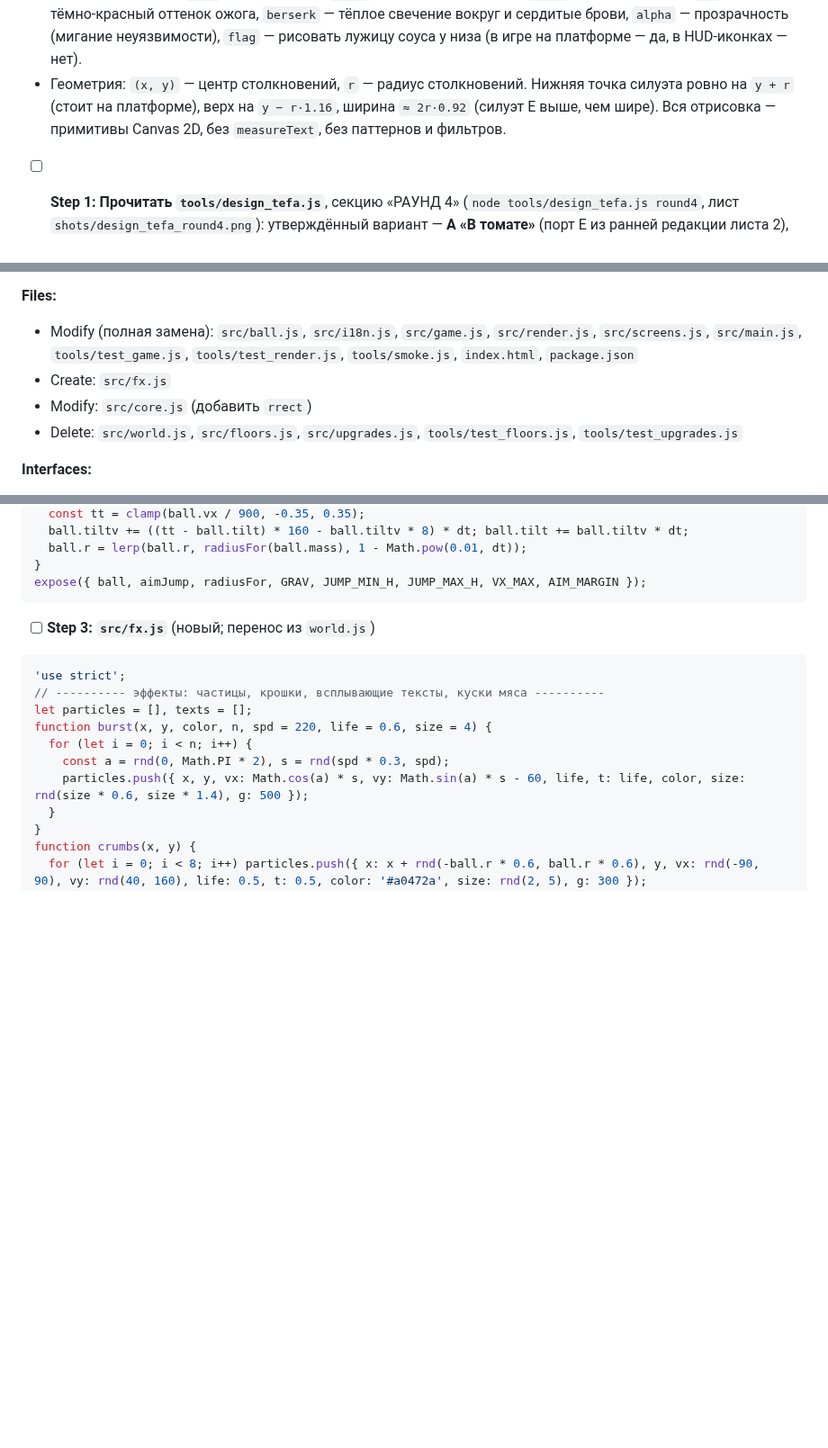
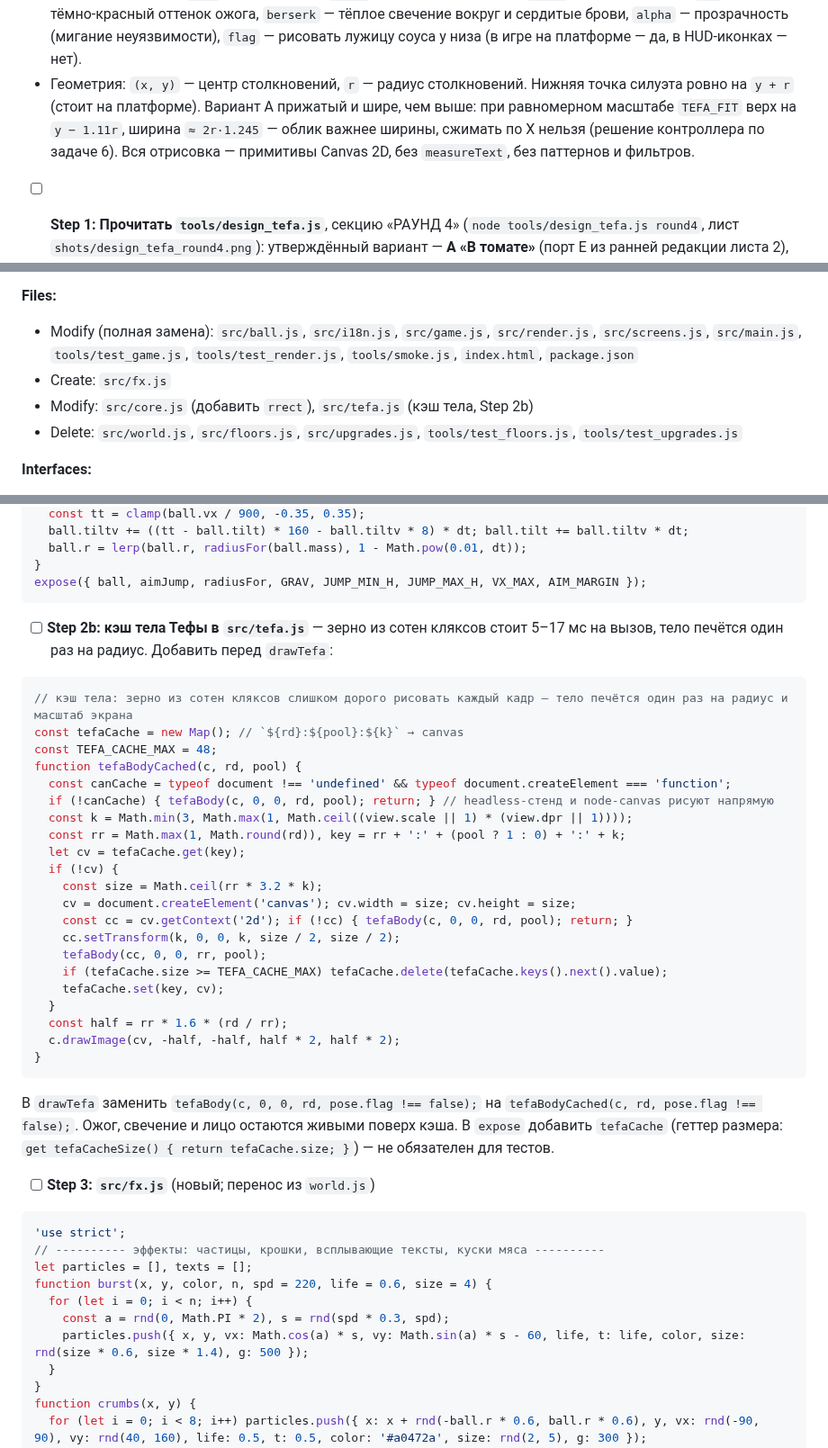
Before and after one commit to Warmetallic/teftelya, a Markdown page: docs/plans/2026-09-23-v2-1-core.md, 3 parts joined by grey strips. Shown at 90% size. Rendered like a GitHub page; blank space fills up the shorter version.

Commit message:
docs: план v2.1 — пропорции варианта A и кэш тела Тефы в задаче 8
Co-Authored-By: Claude Fable 5.1 <noreply@anthropic.com>

````diff
--- a/docs/plans/2026-09-23-v2-1-core.md
+++ b/docs/plans/2026-09-23-v2-1-core.md
@@ -615,7 +615,7 @@ git commit -m "feat(v2.1): серия и берсерк"
   `sx/sy` — сквош относительно нижней точки (Тефа сплющивается о платформу, а не вокруг центра), `tilt` — наклон в радианах,
   `face` — взгляд −1..1, `mouth` — 0 закрыт..1 открыт, `blink` — глаза закрыты, `hot` — 0..1 тёмно-красный оттенок ожога,
   `berserk` — тёплое свечение вокруг и сердитые брови, `alpha` — прозрачность (мигание неуязвимости), `flag` — рисовать лужицу соуса у низа (в игре на платформе — да, в HUD-иконках — нет).
-- Геометрия: `(x, y)` — центр столкновений, `r` — радиус столкновений. Нижняя точка силуэта ровно на `y + r` (стоит на платформе), верх на `y − r·1.16`, ширина `≈ 2r·0.92` (силуэт E выше, чем шире). Вся отрисовка — примитивы Canvas 2D, без `measureText`, без паттернов и фильтров.
+- Геометрия: `(x, y)` — центр столкновений, `r` — радиус столкновений. Нижняя точка силуэта ровно на `y + r` (стоит на платформе). Вариант A прижатый и шире, чем выше: при равномерном масштабе `TEFA_FIT` верх на `y − 1.11r`, ширина `≈ 2r·1.245` — облик важнее ширины, сжимать по X нельзя (решение контроллера по задаче 6). Вся отрисовка — примитивы Canvas 2D, без `measureText`, без паттернов и фильтров.
 
 - [ ] **Step 1: Прочитать `tools/design_tefa.js`**, секцию «РАУНД 4» (`node tools/design_tefa.js round4`, лист `shots/design_tefa_round4.png`): утверждённый вариант — **A «В томате»** (порт E из ранней редакции листа 2), если в брифе контроллера не указан другой вариант листа 4 (B–F отличаются от A одним параметром). Переносить дословно: палитру, зерно, глазурь и лужицу, лицо, включая помеченный «не чинить» `mix()` — облик зависит от него.
 
@@ -821,7 +821,7 @@ git commit -m "feat(v2.1): сохранение v4 — ветки прокачк
 **Files:**
 - Modify (полная замена): `src/ball.js`, `src/i18n.js`, `src/game.js`, `src/render.js`, `src/screens.js`, `src/main.js`, `tools/test_game.js`, `tools/test_render.js`, `tools/smoke.js`, `index.html`, `package.json`
 - Create: `src/fx.js`
-- Modify: `src/core.js` (добавить `rrect`)
+- Modify: `src/core.js` (добавить `rrect`), `src/tefa.js` (кэш тела, Step 2b)
 - Delete: `src/world.js`, `src/floors.js`, `src/upgrades.js`, `tools/test_floors.js`, `tools/test_upgrades.js`
 
 **Interfaces:**
@@ -880,6 +880,34 @@ function updateBody(dt) {
 }
 expose({ ball, aimJump, radiusFor, GRAV, JUMP_MIN_H, JUMP_MAX_H, VX_MAX, AIM_MARGIN });
 ```
+
+- [ ] **Step 2b: кэш тела Тефы в `src/tefa.js`** — зерно из сотен кляксов стоит 5–17 мс на вызов, тело печётся один раз на радиус. Добавить перед `drawTefa`:
+
+```js
+// кэш тела: зерно из сотен кляксов слишком дорого рисовать каждый кадр — тело печётся один раз на радиус и масштаб экрана
+const tefaCache = new Map(); // `${rd}:${pool}:${k}` → canvas
+const TEFA_CACHE_MAX = 48;
+function tefaBodyCached(c, rd, pool) {
+  const canCache = typeof document !== 'undefined' && typeof document.createElement === 'function';
+  if (!canCache) { tefaBody(c, 0, 0, rd, pool); return; } // headless-стенд и node-canvas рисуют напрямую
+  const k = Math.min(3, Math.max(1, Math.ceil((view.scale || 1) * (view.dpr || 1))));
+  const rr = Math.max(1, Math.round(rd)), key = rr + ':' + (pool ? 1 : 0) + ':' + k;
+  let cv = tefaCache.get(key);
+  if (!cv) {
+    const size = Math.ceil(rr * 3.2 * k);
+    cv = document.createElement('canvas'); cv.width = size; cv.height = size;
+    const cc = cv.getContext('2d'); if (!cc) { tefaBody(c, 0, 0, rd, pool); return; }
+    cc.setTransform(k, 0, 0, k, size / 2, size / 2);
+    tefaBody(cc, 0, 0, rr, pool);
+    if (tefaCache.size >= TEFA_CACHE_MAX) tefaCache.delete(tefaCache.keys().next().value);
+    tefaCache.set(key, cv);
+  }
+  const half = rr * 1.6 * (rd / rr);
+  c.drawImage(cv, -half, -half, half * 2, half * 2);
+}
+```
+
+В `drawTefa` заменить `tefaBody(c, 0, 0, rd, pose.flag !== false);` на `tefaBodyCached(c, rd, pose.flag !== false);`. Ожог, свечение и лицо остаются живыми поверх кэша. В `expose` добавить `tefaCache` (геттер размера: `get tefaCacheSize() { return tefaCache.size; }`) — не обязателен для тестов.
 
 - [ ] **Step 3: `src/fx.js`** (новый; перенос из `world.js`)
 
````
